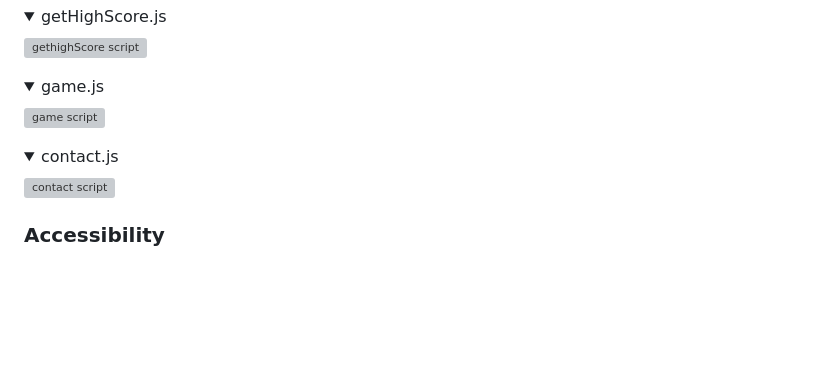
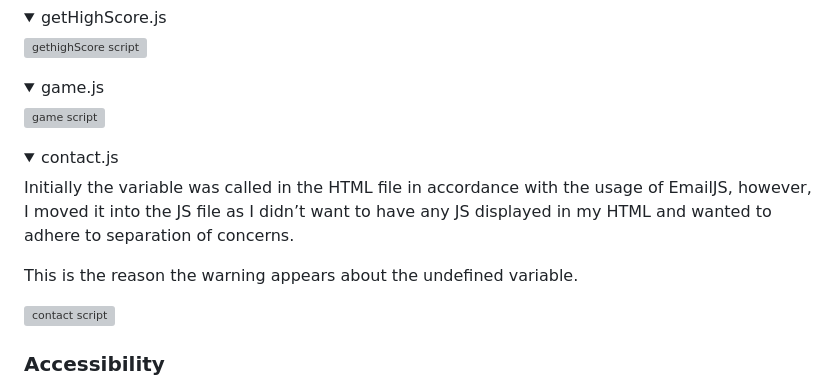
Before and after one commit to ofemiashiru/CI_MS2_QSG, a Markdown page: README.md, the part around the change. Rendered like a GitHub page; folded sections open; blank space fills up the shorter version; grey boxes are pictures that could not be loaded.

Commit message:
readme: update contact js validation section to explain reason for warning

```diff
--- a/README.md
+++ b/README.md
@@ -283,6 +283,8 @@ custom css [results](https://jigsaw.w3.org/css-validator/validator?uri=https%3A%
 </details>
 
 <details><summary>contact.js</summary>
+<p>Initially the variable was called in the HTML file in accordance with the usage of EmailJS, however, I moved it into the JS file as I didn’t want to have any JS displayed in my HTML and wanted to adhere to separation of concerns.</p>
+<p>This is the reason the warning appears about the undefined variable.</p>
 <img src="docs/validation/js/contact_js.png" alt="contact script">
 </details>
 
```
